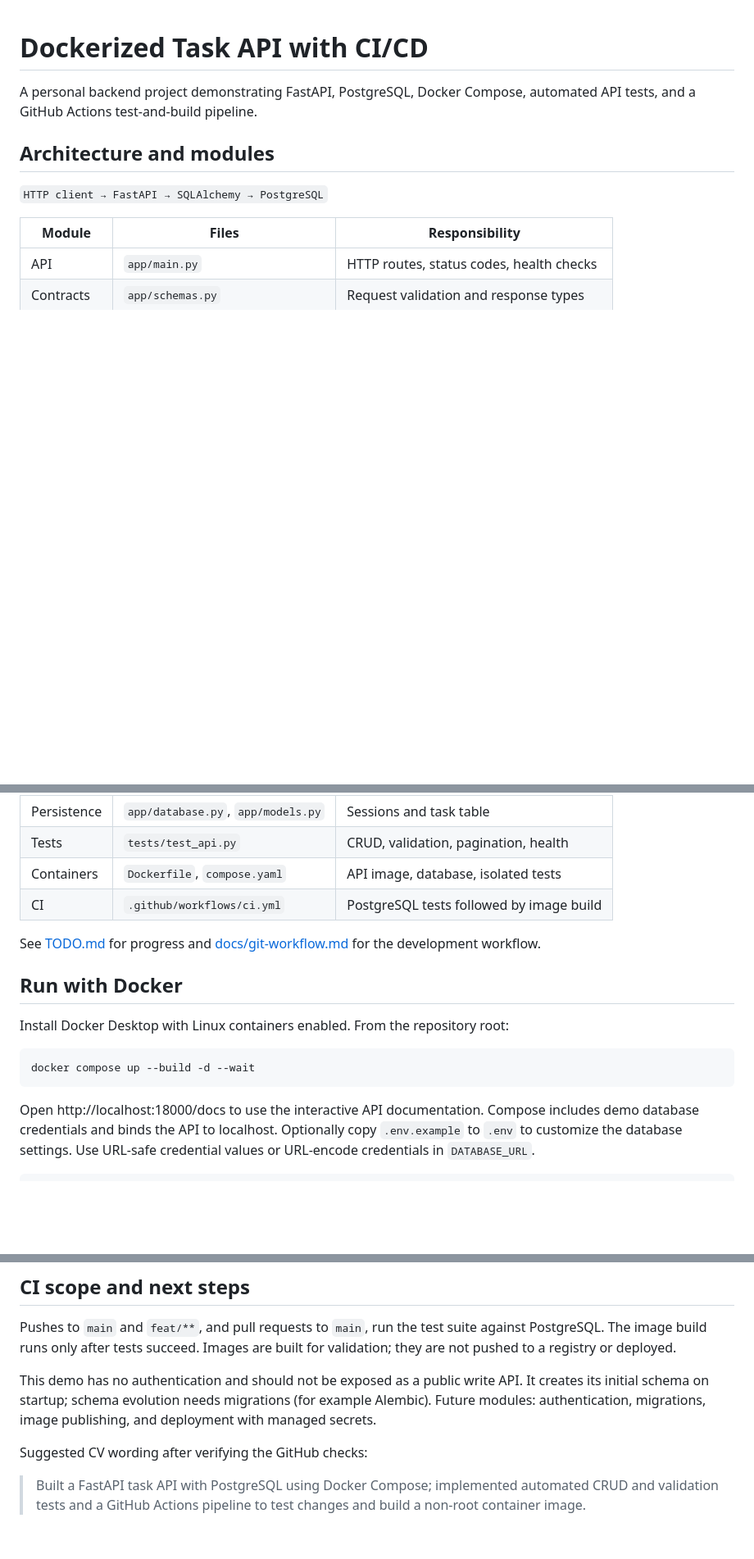
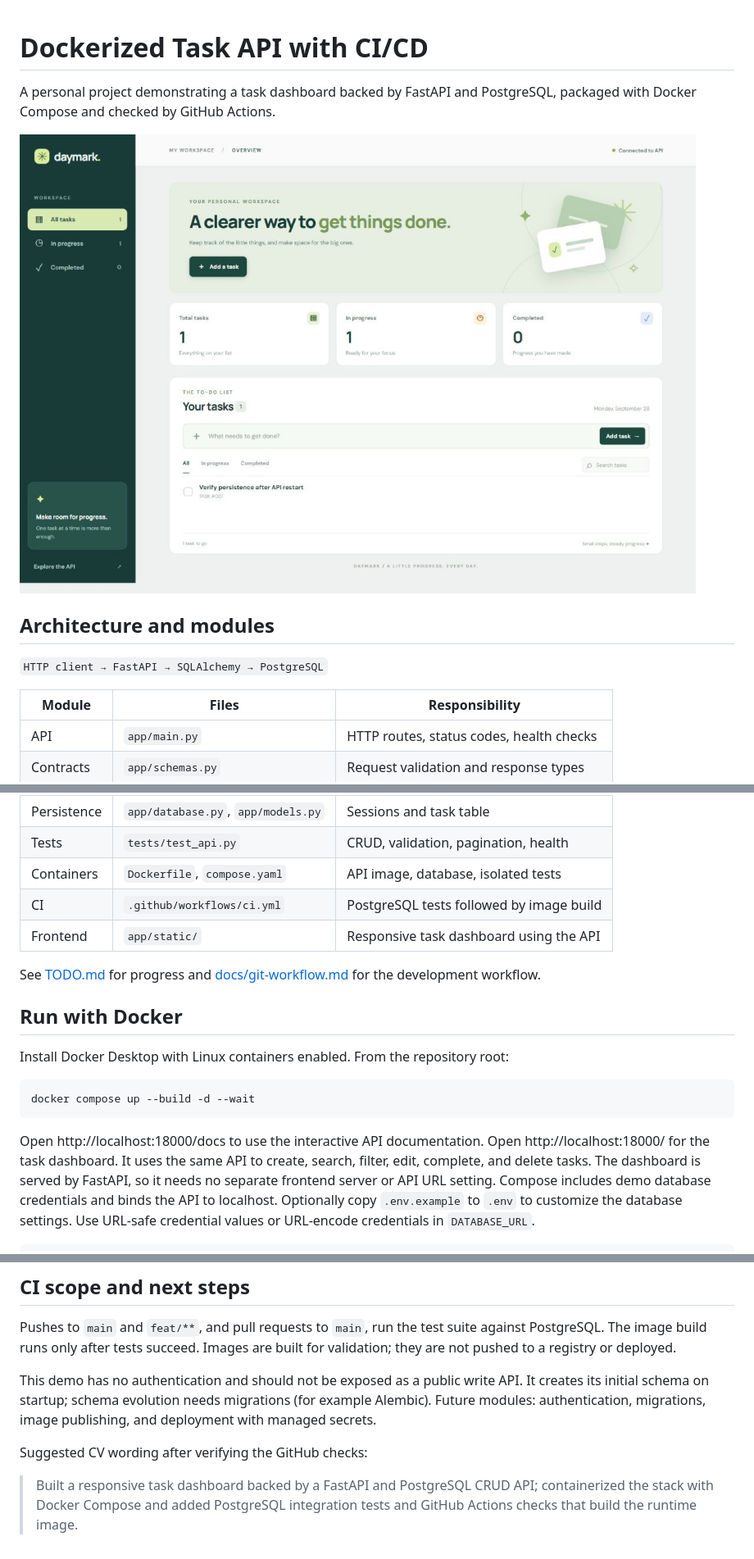
Before and after one commit to ziaur390/Dockerized-API-with-CI-CD, a Markdown page: README.md, 3 parts joined by grey strips. Shown: that part at 82% size. GitHub-like rendering; pictures changed too: docs/dashboard.png (added); blank space fills up the shorter version.

Commit message:
feat: add responsive task dashboard

````diff
--- a/README.md
+++ b/README.md
@@ -1,7 +1,9 @@
 # Dockerized Task API with CI/CD
 
-A personal backend project demonstrating FastAPI, PostgreSQL, Docker Compose,
-automated API tests, and a GitHub Actions test-and-build pipeline.
+A personal project demonstrating a task dashboard backed by FastAPI and
+PostgreSQL, packaged with Docker Compose and checked by GitHub Actions.
+
+![Daymark task dashboard](docs/dashboard.png)
 
 ## Architecture and modules
 
@@ -15,6 +17,7 @@ automated API tests, and a GitHub Actions test-and-build pipeline.
 | Tests | `tests/test_api.py` | CRUD, validation, pagination, health |
 | Containers | `Dockerfile`, `compose.yaml` | API image, database, isolated tests |
 | CI | `.github/workflows/ci.yml` | PostgreSQL tests followed by image build |
+| Frontend | `app/static/` | Responsive task dashboard using the API |
 
 See [TODO.md](TODO.md) for progress and [docs/git-workflow.md](docs/git-workflow.md)
 for the development workflow.
@@ -28,6 +31,9 @@ docker compose up --build -d --wait
 ```
 
 Open http://localhost:18000/docs to use the interactive API documentation.
+Open http://localhost:18000/ for the task dashboard. It uses the same API to
+create, search, filter, edit, complete, and delete tasks. The dashboard is
+served by FastAPI, so it needs no separate frontend server or API URL setting.
 Compose includes demo database credentials and binds the API to localhost.
 Optionally copy `.env.example` to `.env` to customize the database settings.
 Use URL-safe credential values or URL-encode credentials in `DATABASE_URL`.
@@ -102,6 +108,6 @@ and deployment with managed secrets.
 
 Suggested CV wording after verifying the GitHub checks:
 
-> Built a FastAPI task API with PostgreSQL using Docker Compose; implemented
-> automated CRUD and validation tests and a GitHub Actions pipeline to test
-> changes and build a non-root container image.
+> Built a responsive task dashboard backed by a FastAPI and PostgreSQL CRUD API;
+> containerized the stack with Docker Compose and added PostgreSQL integration
+> tests and GitHub Actions checks that build the runtime image.
````
Also changed, not shown: TODO.md (+7 -0 lines), 5 other files.
